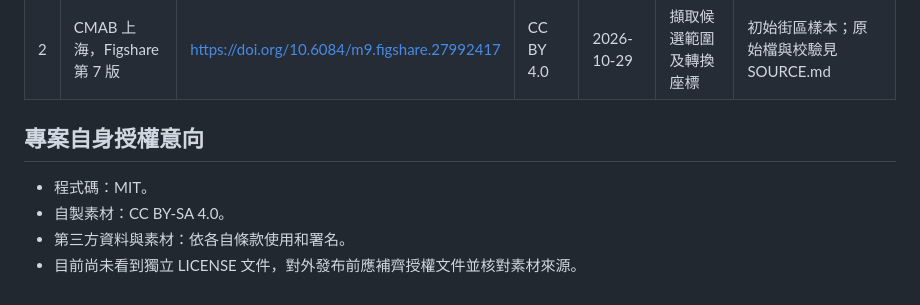
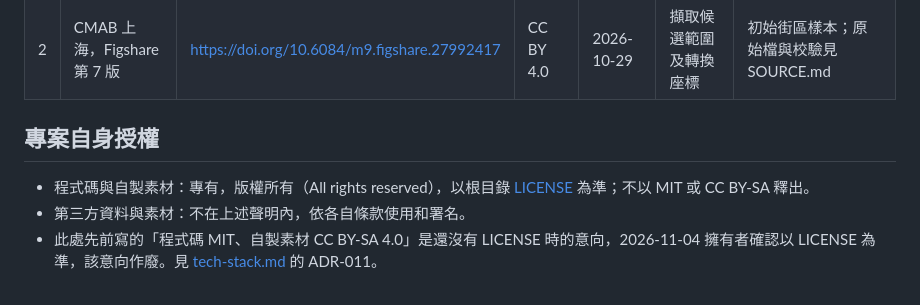
Before and after one commit to lijiabao1998/shanghaisurvival, a Markdown page: docs/asset-license.md, the part around the change. Rendered like a GitHub page.

```diff
--- a/docs/asset-license.md
+++ b/docs/asset-license.md
@@ -62,9 +62,8 @@ CC BY 4.0 的署名和其他要求應參照 [授權條款](https://creativecommo
 | 1 | （範例）Kenney Survival Kit | https://kenney.nl/ | CC0 | — | — | 範例，尚不代表已引入 |
 | 2 | CMAB 上海，Figshare 第 7 版 | https://doi.org/10.6084/m9.figshare.27992417 | CC BY 4.0 | 2026-10-29 | 擷取候選範圍及轉換座標 | 初始街區樣本；原始檔與校驗見 SOURCE.md |
 
-## 專案自身授權意向
+## 專案自身授權
 
-- 程式碼：MIT。
-- 自製素材：CC BY-SA 4.0。
-- 第三方資料與素材：依各自條款使用和署名。
-- 目前尚未看到獨立 LICENSE 文件，對外發布前應補齊授權文件並核對素材來源。
+- 程式碼與自製素材：專有，版權所有（All rights reserved），以根目錄 [LICENSE](../LICENSE) 為準；不以 MIT 或 CC BY-SA 釋出。
+- 第三方資料與素材：不在上述聲明內，依各自條款使用和署名。
+- 此處先前寫的「程式碼 MIT、自製素材 CC BY-SA 4.0」是還沒有 LICENSE 時的意向，2026-11-04 擁有者確認以 LICENSE 為準，該意向作廢。見 [tech-stack.md](tech-stack.md) 的 ADR-011。
```
Also changed, not shown: README.md (+2 -3 lines), docs/tech-stack.md (+10 -0 lines).
